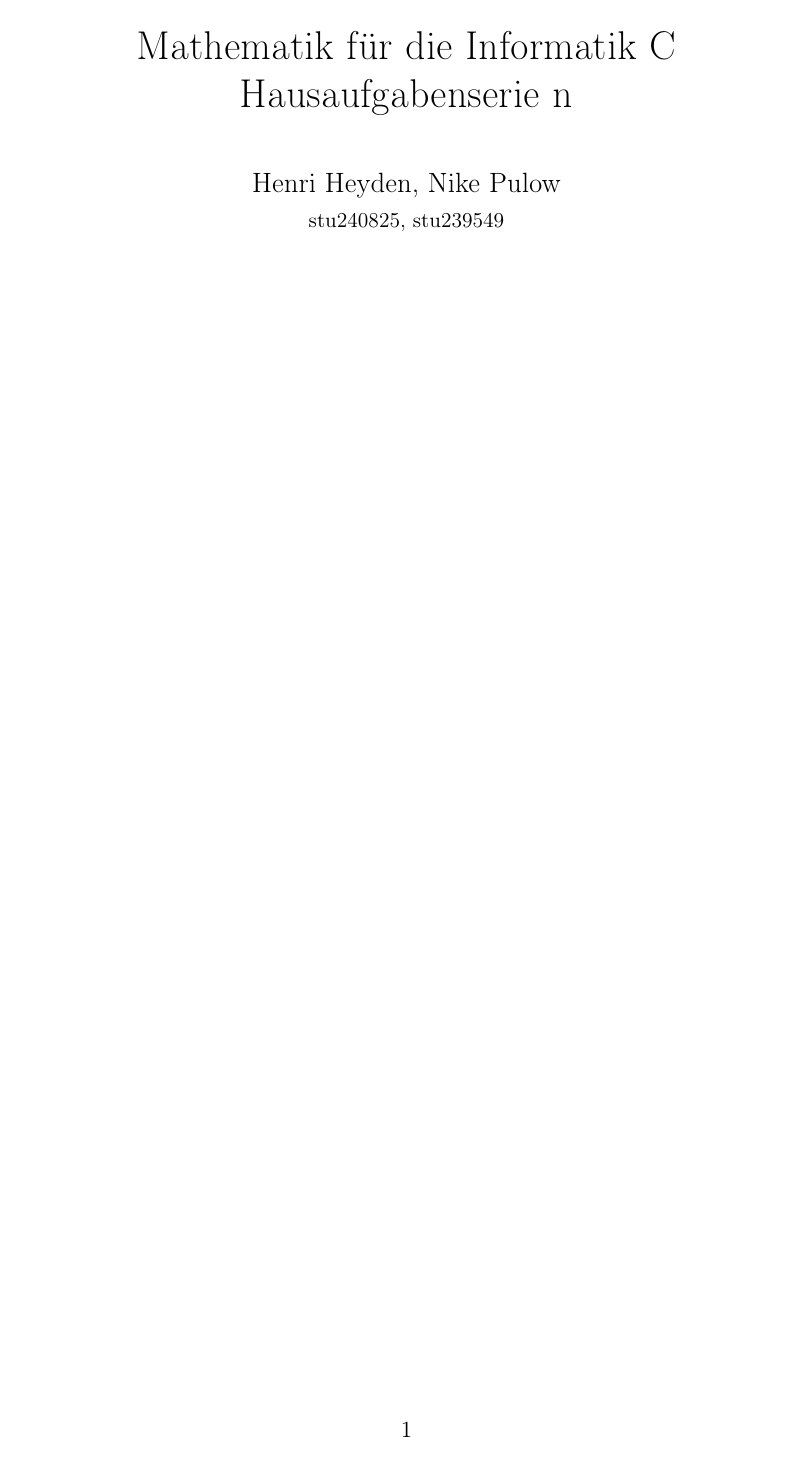
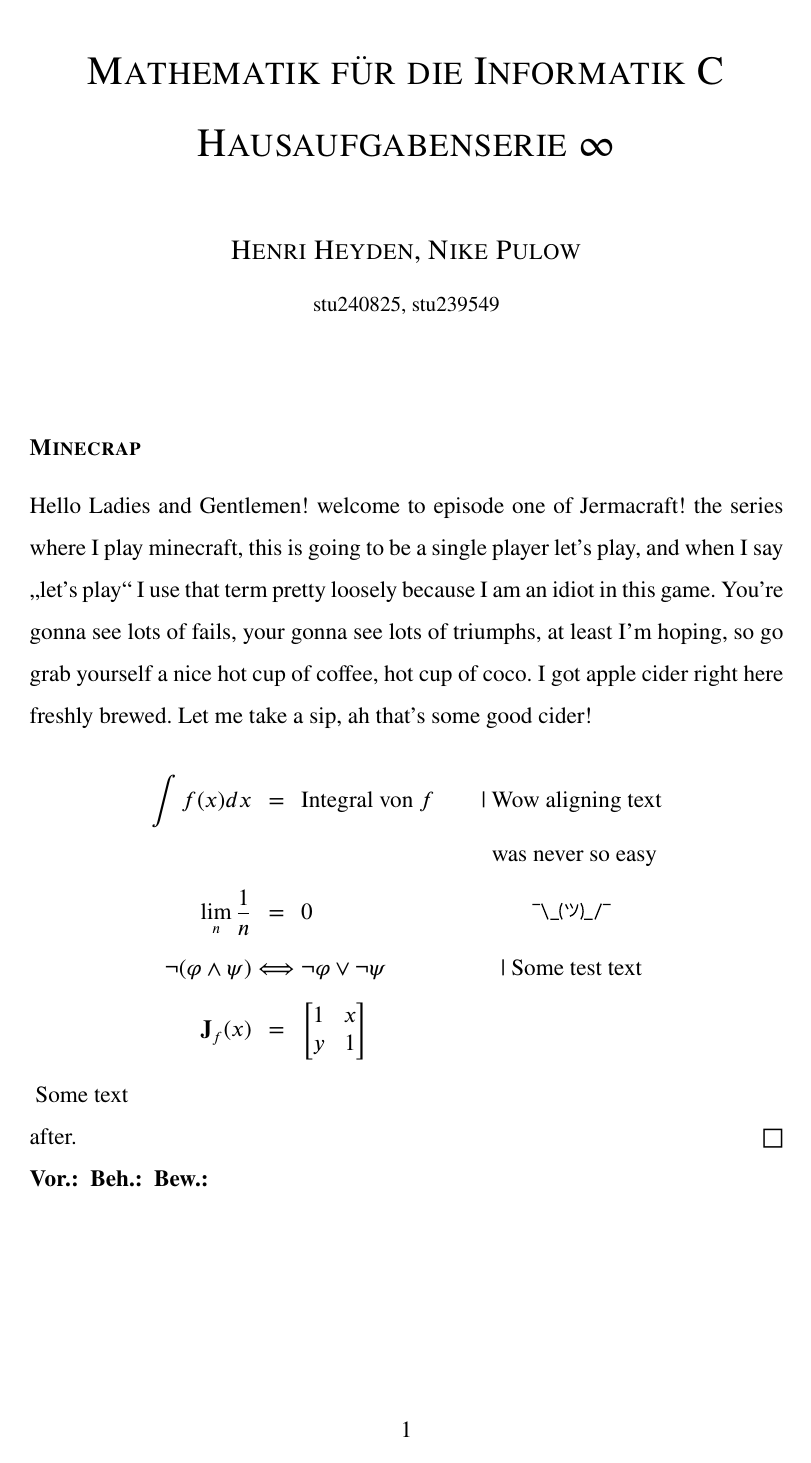
Before and after one commit to spacesweedkid-27/Mathematik-fuer-die-Informatik-C-WS23-CAU-Kiel, a LaTeX document (praeambel.tex): the whole page. Compiled offline with pdfLaTeX.

Commit message:
Massive look upgrade. - Updated preambula to enforce new layout and feel. - Changed font system. - Added notifications to use IEEEeqnarray.

```diff
--- a/praeambel.tex
+++ b/praeambel.tex
@@ -1,4 +1,4 @@
-\documentclass[12pt, a4paper]{article}
+\documentclass[a4paper, 12pt]{article}
 
 \usepackage[ngerman]{babel}
 \usepackage[T1]{fontenc}
@@ -8,7 +8,10 @@
 \usepackage{amssymb}
 \usepackage{titling}
 \usepackage{hyperref}
-
+\usepackage{csquotes} % for \textquote{}
+% REMINDER: USE IEEEeqnarray* FOR ALINGMENTS%
+\usepackage{IEEEtrantools}
+\usepackage{stix}
 
 \newcommand*{\qed}{\null\nobreak\hfill\ensuremath{\square}}
 \newcommand*{\puffer}{\text{ }\text{ }\text{ }\text{ }}
@@ -20,11 +23,25 @@
 \newcommand*{\bew}{\textbf{Bew.:} \gap}
 % Hab länger gebraucht um zu realisieren, dass das ne gute Idee wäre
 \newcommand*{\R}{\mathbb R}
+\newcommand*{\grad}{\text{grad}}
+\newcommand*{\J}{\textbf{J}}
 
-\newenvironment{noalign*}
- {\setlength{\abovedisplayskip}{0pt}\setlength{\belowdisplayskip}{0pt}%
-  \csname flalign*\endcsname}
- {\csname endflalign*\endcsname\ignorespacesafterend}
+% ¯\_(ツ)_/¯
+\usepackage{tikz}
+\newcommand{\shrug}[1][]{%
+\begin{tikzpicture}[baseline,x=0.8\ht\strutbox,y=0.8\ht\strutbox,line width=0.125ex,#1]
+\def\arm{(-2.5,0.95) to (-2,0.95) (-1.9,1) to (-1.5,0) (-1.35,0) to (-0.8,0)};
+\draw \arm;
+\draw[xscale=-1] \arm;
+\def\headpart{(0.6,0) arc[start angle=-40, end angle=40,x radius=0.6,y radius=0.8]};
+\draw \headpart;
+\draw[xscale=-1] \headpart;
+\def\eye{(-0.075,0.15) .. controls (0.02,0) .. (0.075,-0.15)};
+\draw[shift={(-0.3,0.8)}] \eye;
+\draw[shift={(0,0.85)}] \eye;
+% draw mouth
+\draw (-0.1,0.2) to [out=15,in=-100] (0.4,0.95);
+\end{tikzpicture}}
 
 
 \pagestyle{plain}
@@ -33,5 +50,3 @@
 \setlength{\droptitle}{-14em}
 \setlength{\jot}{12pt}
 
-\title{Mathematik für die Informatik C\\Hausaufgabenserie n}
-\author{Henri Heyden, Nike Pulow \\ \small stu240825, stu239549}
@@ -40,8 +59,23 @@
 
 \begin{document}
 \maketitle
+\subsubsection*{\scshape Minecrap}
+Hello Ladies and Gentlemen! welcome to episode one of Jermacraft! the series where I play minecraft, this is going to be a single player let's play, and when I say \textquote{let's play} I use that term pretty loosely because I am an idiot in this game. You're gonna see lots of fails, your gonna see lots of triumphs, at least I'm hoping, so go grab yourself a nice hot cup of coffee, hot cup of coco. I got apple cider right here freshly brewed. Let me take a sip, ah that's some good cider!
 
-\doublespacing
-
-
+{   % USE GROUPS FOR GODS SAKE
+    \setstretch{1}
+    \begin{IEEEeqnarray*}{rCl"C}
+        \int f(x)dx & = & \text{Integral von \(f\)} & \text{| Wow aligning text} \\
+        &&& \text{\gap was never so easy} \\
+        \lim_n\frac{1}{n} & = & 0 & \shrug \\
+        \neg(\varphi \wedge \psi) & \Longleftrightarrow & \neg\varphi \vee \neg\psi & \text{| Some test text} \\
+        \J_f(x) & = & \begin{bmatrix}
+            1 &  x \\ y &  1
+        \end{bmatrix}
+    \end{IEEEeqnarray*}
+}
+Some text\\
+after.
+\qed \\
+\vor \beh \bew
 \end{document}
```
Also changed, not shown: praeambel.tex (4 more changed lines).
